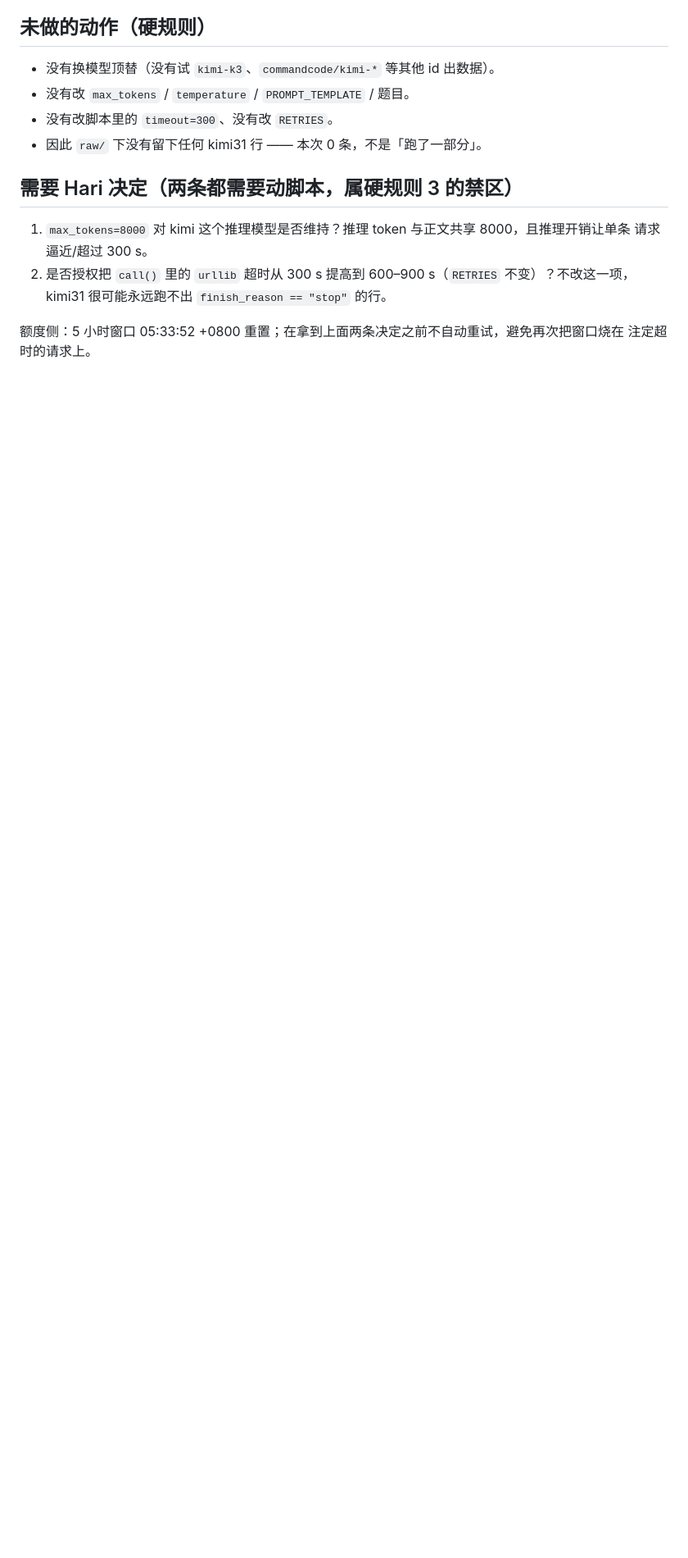
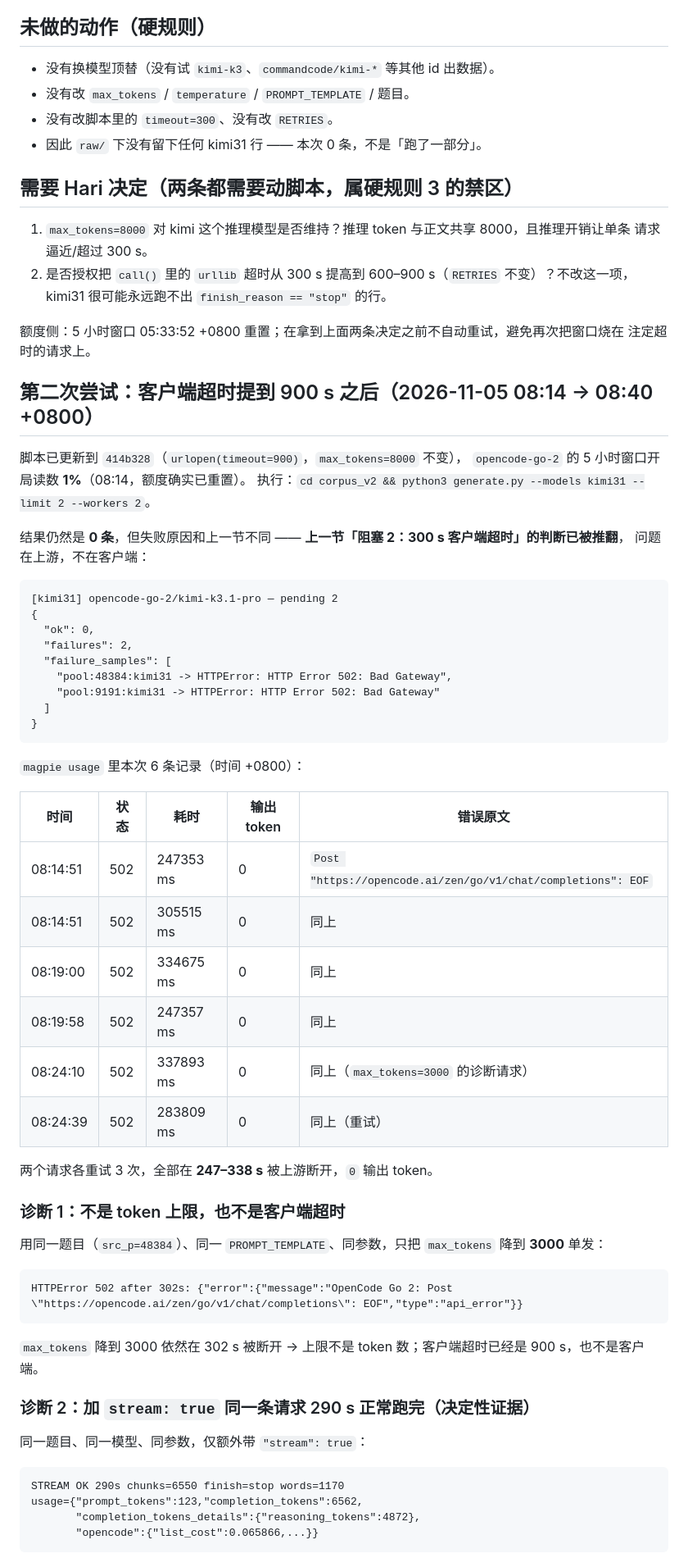
Before and after one commit to RayySummers/length-confound-ai-vs-human-stylistic, a Markdown page: corpus_v2/RUN_LOG.md, the part around one of its changes. Shown at 82% size. Drawn GitHub-style; blank space fills up the shorter version.

Commit message:
corpus v2: kimi31 第二次尝试仍 0/150 —— 非流式长请求上游 250-340s EOF，流式 290s 正常（待授权）
Co-authored-by: multica-agent <github@multica.ai>

````diff
--- a/corpus_v2/RUN_LOG.md
+++ b/corpus_v2/RUN_LOG.md
@@ -149,3 +152,58 @@ token 的故事需要 250 s 以上，与 300 s 的客户端超时几乎重合；
 
 额度侧：5 小时窗口 05:33:52 +0800 重置；在拿到上面两条决定之前不自动重试，避免再次把窗口烧在
 注定超时的请求上。
+## 第二次尝试：客户端超时提到 900 s 之后（2026-11-05 08:14 → 08:40 +0800）
+
+脚本已更新到 `414b328`（`urlopen(timeout=900)`，`max_tokens=8000` 不变），
+`opencode-go-2` 的 5 小时窗口开局读数 **1%**（08:14，额度确实已重置）。
+执行：`cd corpus_v2 && python3 generate.py --models kimi31 --limit 2 --workers 2`。
+
+结果仍然是 **0 条**，但失败原因和上一节不同 —— **上一节「阻塞 2：300 s 客户端超时」的判断已被推翻**，
+问题在上游，不在客户端：
+
+```
+[kimi31] opencode-go-2/kimi-k3.1-pro — pending 2
+{
+  "ok": 0,
+  "failures": 2,
+  "failure_samples": [
+    "pool:48384:kimi31 -> HTTPError: HTTP Error 502: Bad Gateway",
+    "pool:9191:kimi31 -> HTTPError: HTTP Error 502: Bad Gateway"
+  ]
+}
+```
+
+`magpie usage` 里本次 6 条记录（时间 +0800）：
+
+| 时间 | 状态 | 耗时 | 输出 token | 错误原文 |
+| --- | --- | --- | --- | --- |
+| 08:14:51 | 502 | 247353 ms | 0 | `Post "https://opencode.ai/zen/go/v1/chat/completions": EOF` |
+| 08:14:51 | 502 | 305515 ms | 0 | 同上 |
+| 08:19:00 | 502 | 334675 ms | 0 | 同上 |
+| 08:19:58 | 502 | 247357 ms | 0 | 同上 |
+| 08:24:10 | 502 | 337893 ms | 0 | 同上（`max_tokens=3000` 的诊断请求） |
+| 08:24:39 | 502 | 283809 ms | 0 | 同上（重试） |
+
+两个请求各重试 3 次，全部在 **247–338 s** 被上游断开，`0` 输出 token。
+
+### 诊断 1：不是 token 上限，也不是客户端超时
+
+用同一题目（`src_p=48384`）、同一 `PROMPT_TEMPLATE`、同参数，只把 `max_tokens` 降到 **3000** 单发：
+
+```
+HTTPError 502 after 302s: {"error":{"message":"OpenCode Go 2: Post \"https://opencode.ai/zen/go/v1/chat/completions\": EOF","type":"api_error"}}
+```
+
+`max_tokens` 降到 3000 依然在 302 s 被断开 → 上限不是 token 数；客户端超时已经是 900 s，也不是客户端。
+
+### 诊断 2：加 `stream: true` 同一条请求 290 s 正常跑完（决定性证据）
+
+同一题目、同一模型、同参数，仅额外带 `"stream": true`：
+
+```
+STREAM OK 290s chunks=6550 finish=stop words=1170
+usage={"prompt_tokens":123,"completion_tokens":6562,
+       "completion_tokens_details":{"reasoning_tokens":4872},
+       "opencode":{"list_cost":0.065866,...}}
+```
+
````
Also changed, not shown: other parts of corpus_v2/RUN_LOG.md (+22 -0 lines).
